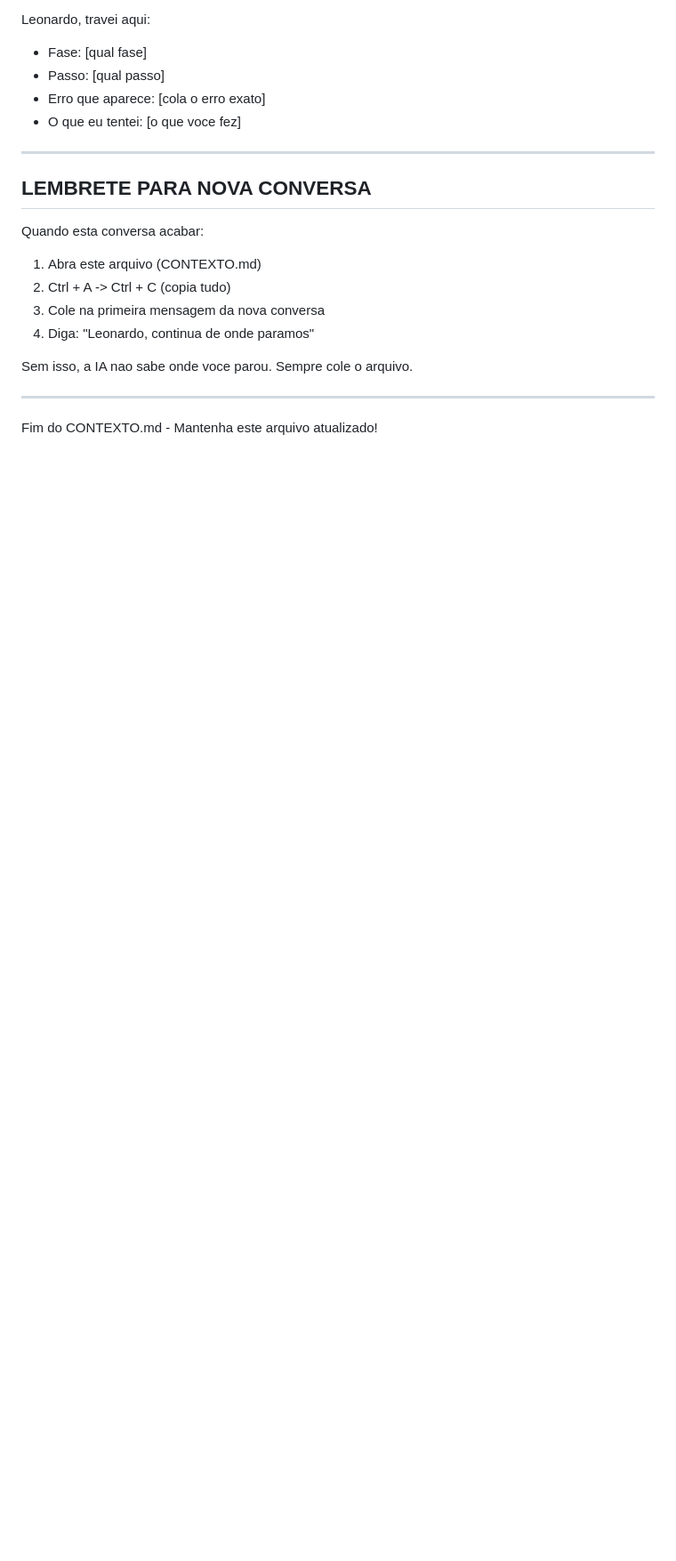
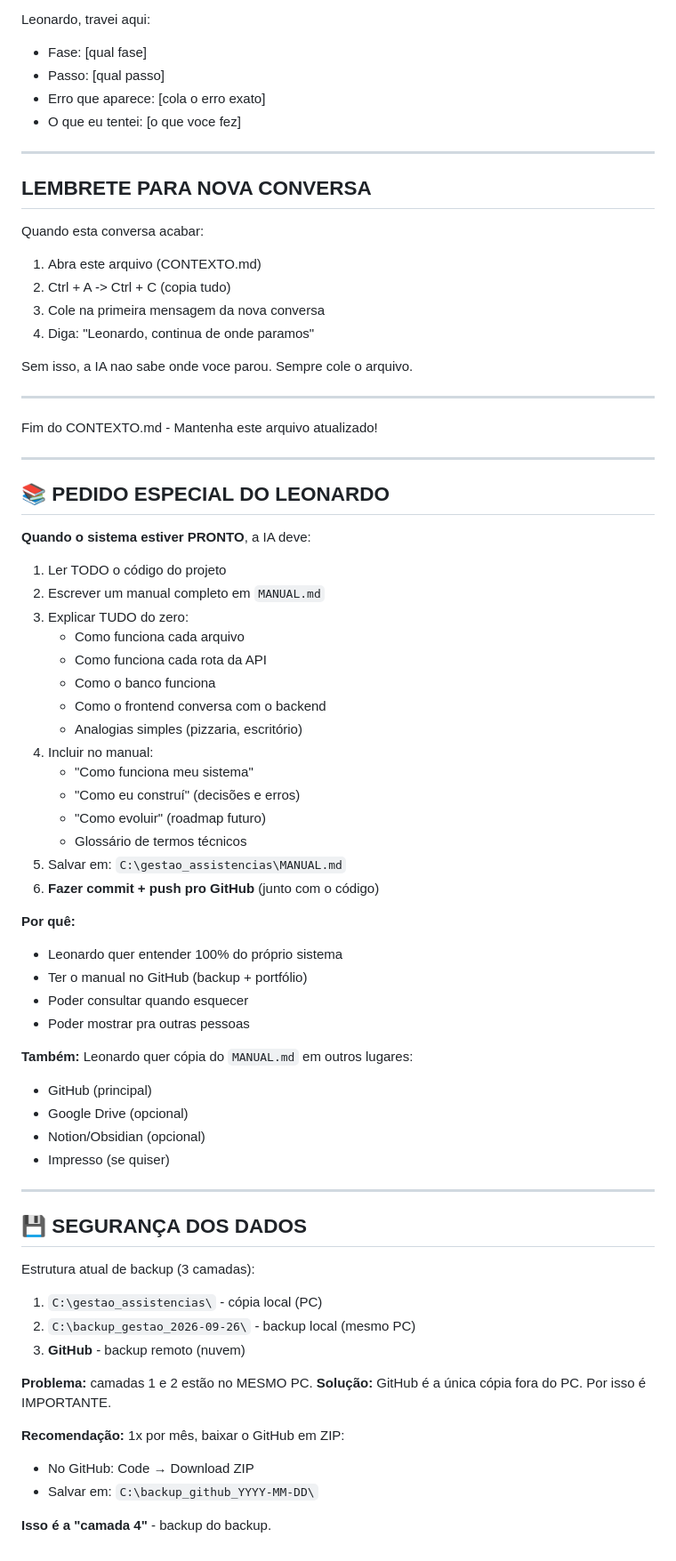
Before and after one commit to 7leleco/gestao_assistencias, a Markdown page: CONTEXTO.md, the part around the change. Shown at 89% size. Rendered like a GitHub page; blank space fills up the shorter version.

Commit message:
docs: adiciona pedido especial do MANUAL.md no CONTEXTO

```diff
--- a/CONTEXTO.md
+++ b/CONTEXTO.md
@@ -284,3 +284,58 @@ Sem isso, a IA nao sabe onde voce parou. Sempre cole o arquivo.
 ---
 
 Fim do CONTEXTO.md - Mantenha este arquivo atualizado!
+
+
+
+---
+
+## 📚 PEDIDO ESPECIAL DO LEONARDO
+
+**Quando o sistema estiver PRONTO**, a IA deve:
+
+1. Ler TODO o código do projeto
+2. Escrever um manual completo em `MANUAL.md`
+3. Explicar TUDO do zero:
+   - Como funciona cada arquivo
+   - Como funciona cada rota da API
+   - Como o banco funciona
+   - Como o frontend conversa com o backend
+   - Analogias simples (pizzaria, escritório)
+4. Incluir no manual:
+   - "Como funciona meu sistema"
+   - "Como eu construí" (decisões e erros)
+   - "Como evoluir" (roadmap futuro)
+   - Glossário de termos técnicos
+5. Salvar em: `C:\gestao_assistencias\MANUAL.md`
+6. **Fazer commit + push pro GitHub** (junto com o código)
+
+**Por quê:**
+- Leonardo quer entender 100% do próprio sistema
+- Ter o manual no GitHub (backup + portfólio)
+- Poder consultar quando esquecer
+- Poder mostrar pra outras pessoas
+
+**Também:** Leonardo quer cópia do `MANUAL.md` em outros lugares:
+- GitHub (principal)
+- Google Drive (opcional)
+- Notion/Obsidian (opcional)
+- Impresso (se quiser)
+
+---
+
+## 💾 SEGURANÇA DOS DADOS
+
+Estrutura atual de backup (3 camadas):
+
+1. `C:\gestao_assistencias\` - cópia local (PC)
+2. `C:\backup_gestao_2026-09-26\` - backup local (mesmo PC)
+3. **GitHub** - backup remoto (nuvem)
+
+**Problema:** camadas 1 e 2 estão no MESMO PC.
+**Solução:** GitHub é a única cópia fora do PC. Por isso é IMPORTANTE.
+
+**Recomendação:** 1x por mês, baixar o GitHub em ZIP:
+- No GitHub: Code → Download ZIP
+- Salvar em: `C:\backup_github_YYYY-MM-DD\`
+
+**Isso é a "camada 4"** - backup do backup.
```
